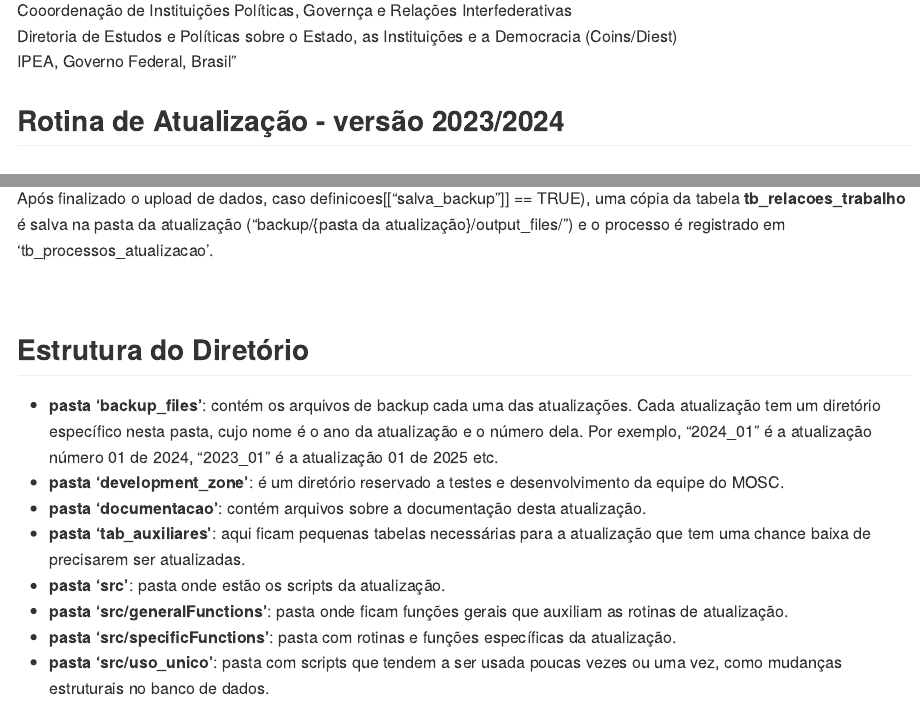
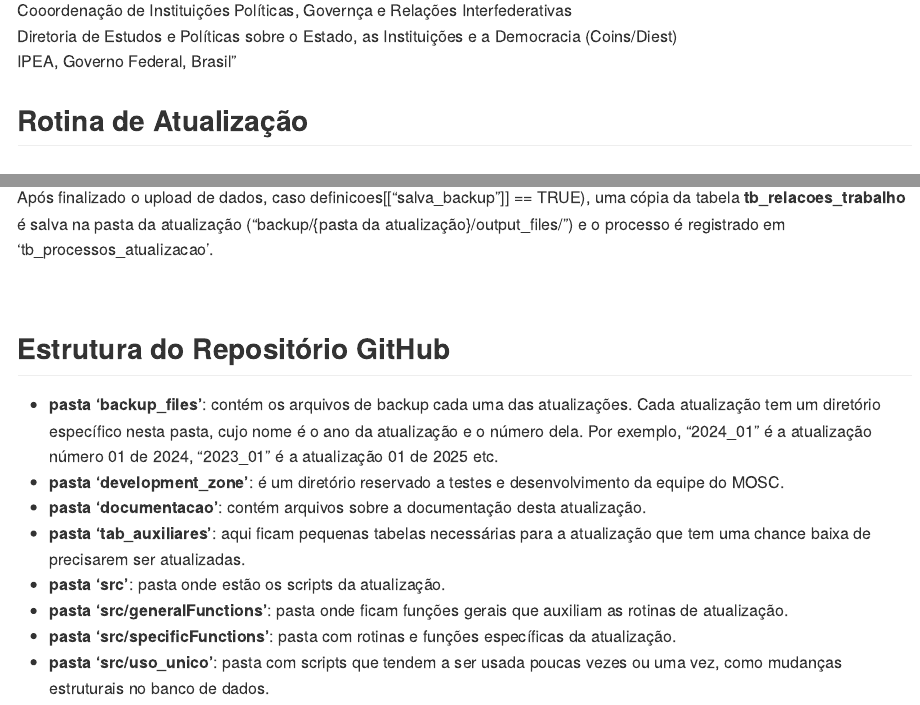
Before and after one commit to Plataformas-Cidadania/mapa-osc-data-import, an R Markdown document (README.Rmd): the page in a window 1100 px wide, from 110 px down, and a second part further down, joined at a grey line. Rendered offline with R 4.5, knitr and Pandoc, with nearby package versions.

Commit message:
Update Readme

```diff
--- a/README.Rmd
+++ b/README.Rmd
@@ -12,7 +12,7 @@ editor_options:
     wrap: 72
 ---
 
-## Rotina de Atualização - versão 2023/2024
+## Rotina de Atualização
 
 <br />
 
@@ -996,7 +996,7 @@ atualização ("backup/{pasta da atualização}/output_files/”) e o processo
 
 <br />
 
-## Estrutura do Diretório
+## Estrutura do Repositório GitHub
 
 -   **pasta 'backup_files'**: contém os arquivos de backup cada uma das
     atualizações. Cada atualização tem um diretório específico nesta
```
Also changed, not shown: README.Rmd (2 more changed lines).
